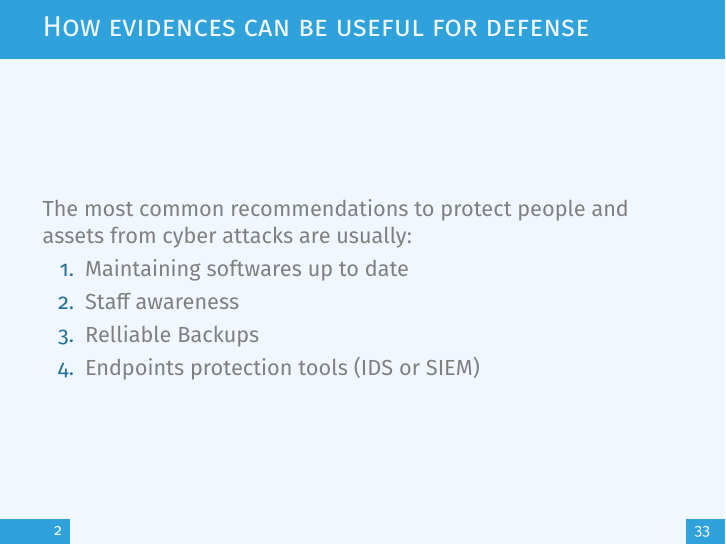
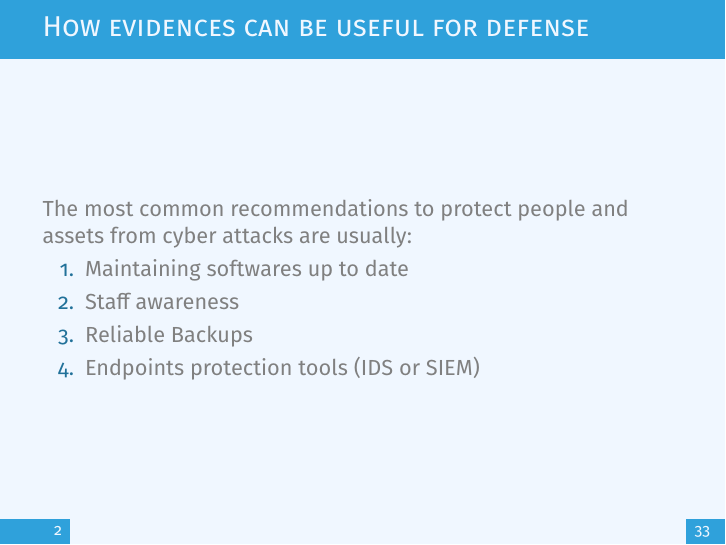
Before and after one commit to MISP/misp-training-lea, LaTeX slides (e.206-from-evidences-to-actionable-information/slides/slide.tex, which reads e.206-from-evidences-to-actionable-information/slides/content.tex): page 4 of 41. Compiled offline with pdfLaTeX.

Commit message:
chg: [e.206] typos

```diff
--- a/e.206-from-evidences-to-actionable-information/slides/content.tex
+++ b/e.206-from-evidences-to-actionable-information/slides/content.tex
@@ -27,12 +27,12 @@
     \begin{enumerate}
         \item Maintaining softwares up to date
         \item Staff awareness
-        \item Relliable Backups
+        \item Reliable Backups
         \item Endpoints protection tools (IDS or SIEM)
     \end{enumerate}
 
-    \note[item]{An Intrusion Detection System (IDS) is an tools aims at detecting vulnerability exploits or suspicious activity against a server or service}
-    \note[item]{A Security Information and Event Management (SIEM) allows to detect and prevent action against cyber attacks}
+    \note[item]{An Intrusion Detection System (IDS) is a tool that aims at detecting vulnerability exploits or suspicious activity against a server or a service.}
+    \note[item]{A Security Information and Event Management (SIEM) allows centralise security alerts and events generated by endpoints and network devices.}
 
 \end{frame}
 
```
